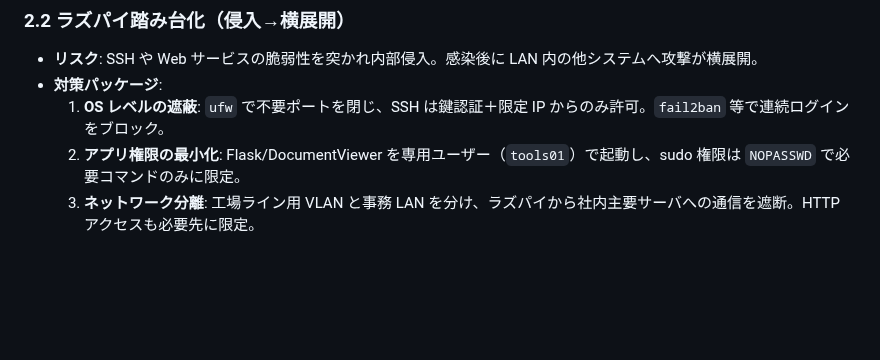
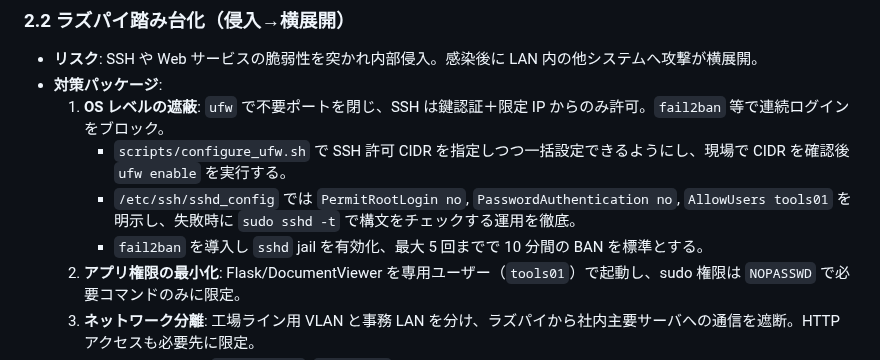
Before and after one commit to denkoushi/tool-management-system02, a Markdown page: docs/security-overview.md, the part around the change. Rendered like a GitHub page; blank space fills up the shorter version.

Commit message:
セキュリティ対策

```diff
--- a/docs/security-overview.md
+++ b/docs/security-overview.md
@@ -23,6 +23,9 @@
 - **リスク**: SSH や Web サービスの脆弱性を突かれ内部侵入。感染後に LAN 内の他システムへ攻撃が横展開。
 - **対策パッケージ**:
   1. **OS レベルの遮蔽**: `ufw` で不要ポートを閉じ、SSH は鍵認証＋限定 IP からのみ許可。`fail2ban` 等で連続ログインをブロック。
+      - `scripts/configure_ufw.sh` で SSH 許可 CIDR を指定しつつ一括設定できるようにし、現場で CIDR を確認後 `ufw enable` を実行する。
+      - `/etc/ssh/sshd_config` では `PermitRootLogin no`, `PasswordAuthentication no`, `AllowUsers tools01` を明示し、失敗時に `sudo sshd -t` で構文をチェックする運用を徹底。
+      - `fail2ban` を導入し `sshd` jail を有効化、最大 5 回までで 10 分間の BAN を標準とする。
   2. **アプリ権限の最小化**: Flask/DocumentViewer を専用ユーザー（`tools01`）で起動し、sudo 権限は `NOPASSWD` で必要コマンドのみに限定。
   3. **ネットワーク分離**: 工場ライン用 VLAN と事務 LAN を分け、ラズパイから社内主要サーバへの通信を遮断。HTTP アクセスも必要先に限定。
   4. **定期アップデート**: `apt upgrade`, `pip-audit` を定期実施し、脆弱性パッチを適用。RUNBOOK に更新手順と承認フローを明記。
```
